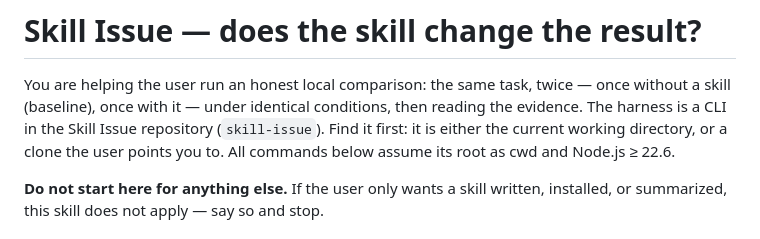
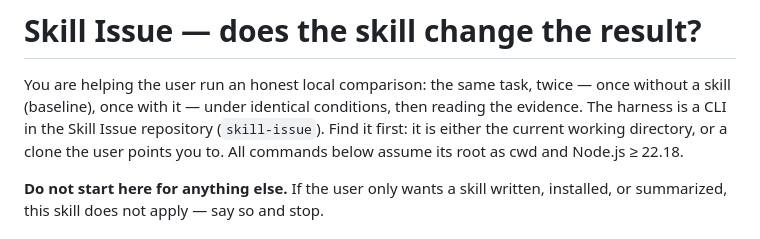
Before and after one commit to Gjusev/skill-issue, a Markdown page: skills/skill-issue/SKILL.md, the part around the change. GitHub-like rendering.

Commit message:
docs: align skill Node requirement

```diff
--- a/skills/skill-issue/SKILL.md
+++ b/skills/skill-issue/SKILL.md
@@ -10,7 +10,7 @@ once without a skill (baseline), once with it — under identical conditions,
 then reading the evidence. The harness is a CLI in the Skill Issue repository
 (`skill-issue`). Find it first: it is either the current working directory, or
 a clone the user points you to. All commands below assume its root as cwd and
-Node.js ≥ 22.6.
+Node.js ≥ 22.18.
 
 **Do not start here for anything else.** If the user only wants a skill
 written, installed, or summarized, this skill does not apply — say so and stop.
```
